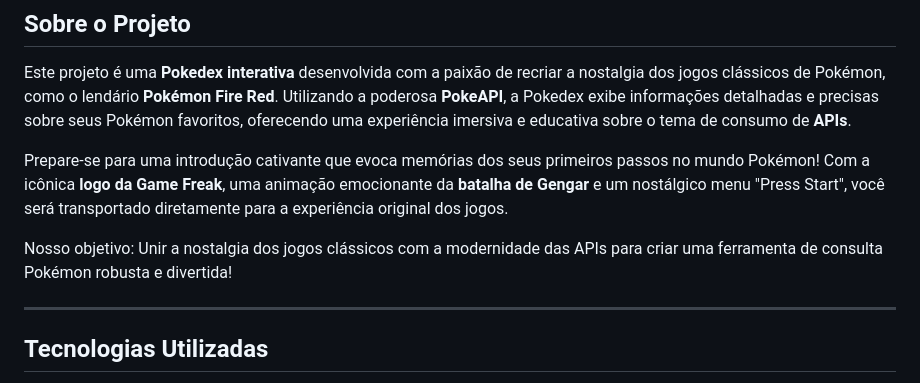
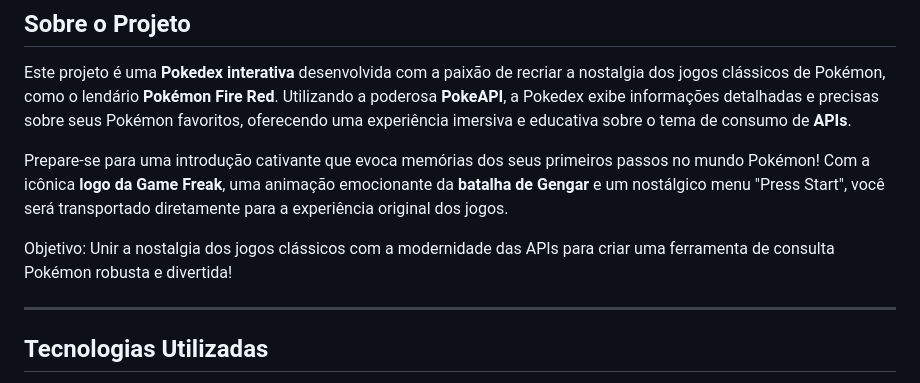
Before and after one commit to Vinicius3442/Pokedex, a Markdown page: README.md, the part around the change. Drawn GitHub-style.

```diff
--- a/README.md
+++ b/README.md
@@ -22,7 +22,7 @@ Este projeto é uma **Pokedex interativa** desenvolvida com a paixão de recriar
 
 Prepare-se para uma introdução cativante que evoca memórias dos seus primeiros passos no mundo Pokémon! Com a icônica **logo da Game Freak**, uma animação emocionante da **batalha de Gengar** e um nostálgico menu "Press Start", você será transportado diretamente para a experiência original dos jogos.
 
-Nosso objetivo: Unir a nostalgia dos jogos clássicos com a modernidade das APIs para criar uma ferramenta de consulta Pokémon robusta e divertida!
+Objetivo: Unir a nostalgia dos jogos clássicos com a modernidade das APIs para criar uma ferramenta de consulta Pokémon robusta e divertida!
 
 ---
 
```
